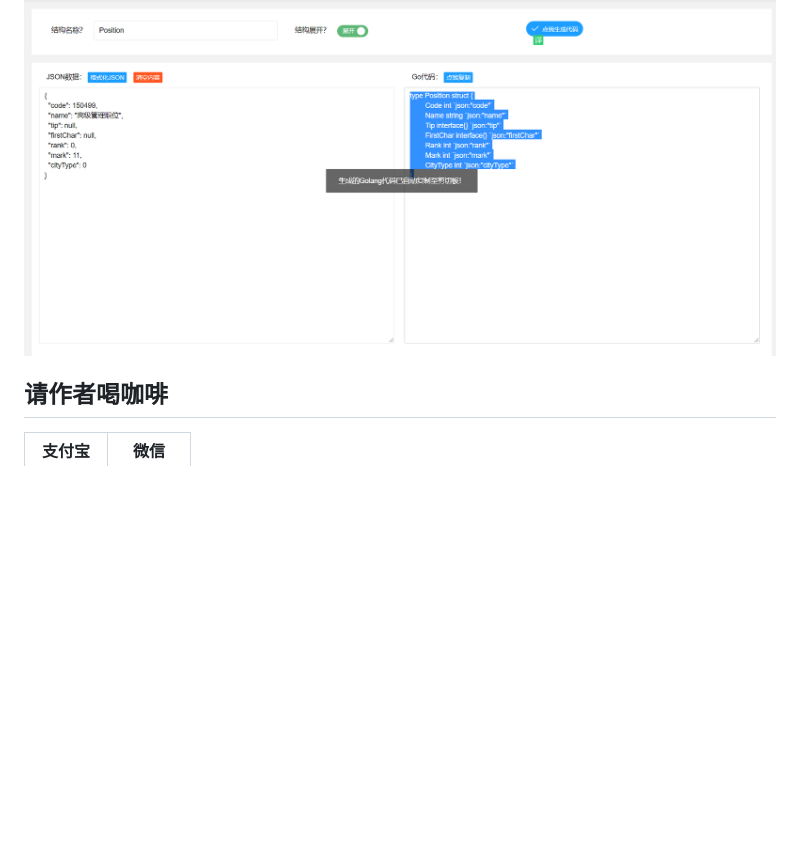
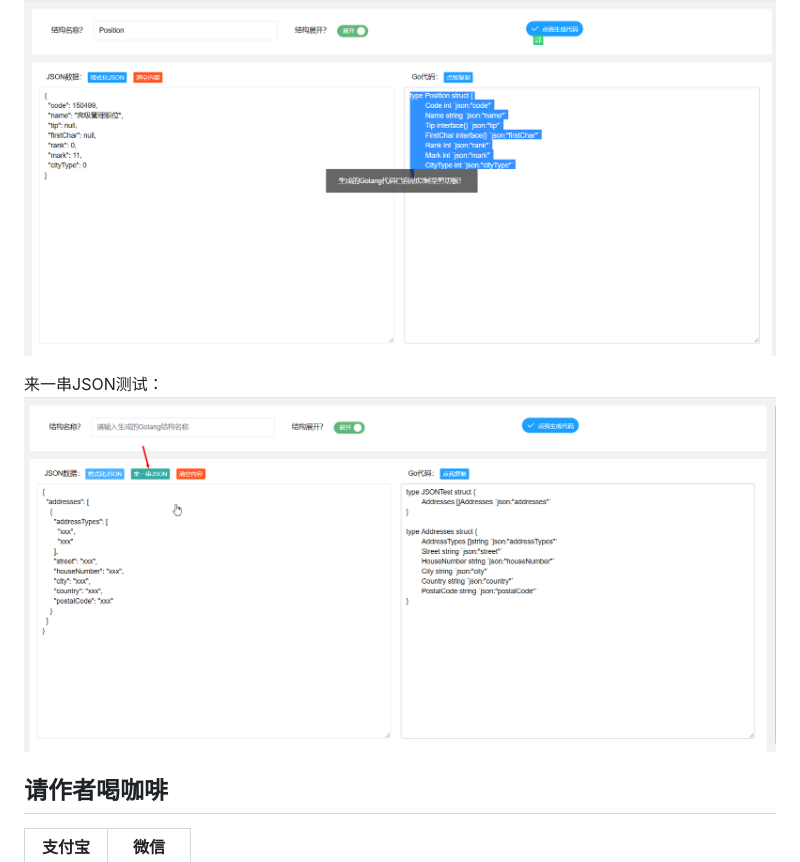
Before and after one commit to lzhpo/JsonToGolang, a Markdown page: README.md, the part around the change. GitHub-like rendering; pictures changed too: docs/images/Json生成Golang代码-来一串JSON测试.png (added); blank space fills up the shorter version.

```diff
--- a/README.md
+++ b/README.md
@@ -19,6 +19,9 @@
 格式化JSON后(自动复制结果):
 ![](docs/images/Json生成Golang代码-格式化JSON后(自动复制结果).png)
 
+来一串JSON测试：
+![](docs/images/Json生成Golang代码-来一串JSON测试.png)
+
 ## 请作者喝咖啡
 
 | 支付宝                                                       | 微信                                                 |
```
Also changed, not shown: 2 other files.
